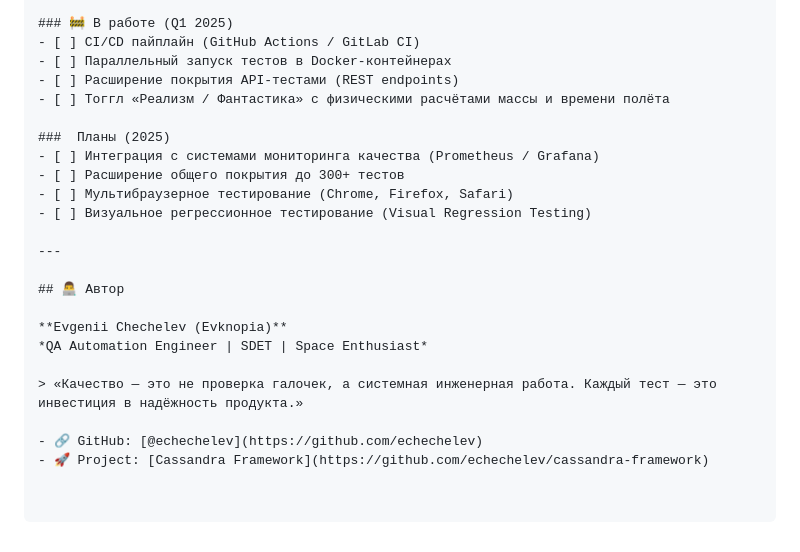
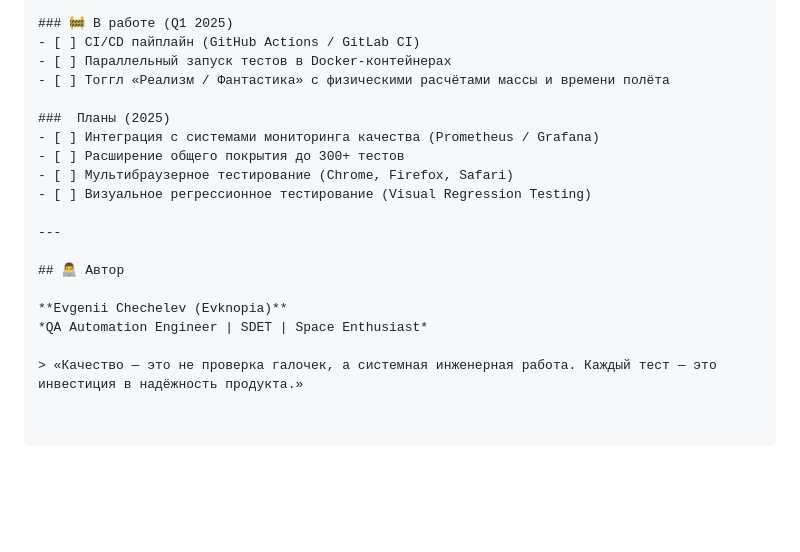
Before and after one commit to echechelev/cassandra-framework, a Markdown page: README.md, the part around the change. Drawn GitHub-style; blank space fills up the shorter version.

```diff
--- a/README.md
+++ b/README.md
@@ -180,7 +180,6 @@ JSON — хранение тестовых данных
 ### 🚧 В работе (Q1 2025)
 - [ ] CI/CD пайплайн (GitHub Actions / GitLab CI)
 - [ ] Параллельный запуск тестов в Docker-контейнерах
-- [ ] Расширение покрытия API-тестами (REST endpoints)
 - [ ] Тоггл «Реализм / Фантастика» с физическими расчётами массы и времени полёта
 
 ###  Планы (2025)
@@ -197,6 +196,3 @@ JSON — хранение тестовых данных
 *QA Automation Engineer | SDET | Space Enthusiast*
 
 > «Качество — это не проверка галочек, а системная инженерная работа. Каждый тест — это инвестиция в надёжность продукта.»
-
-- 🔗 GitHub: [@echechelev](https://github.com/echechelev)
-- 🚀 Project: [Cassandra Framework](https://github.com/echechelev/cassandra-framework)
```
